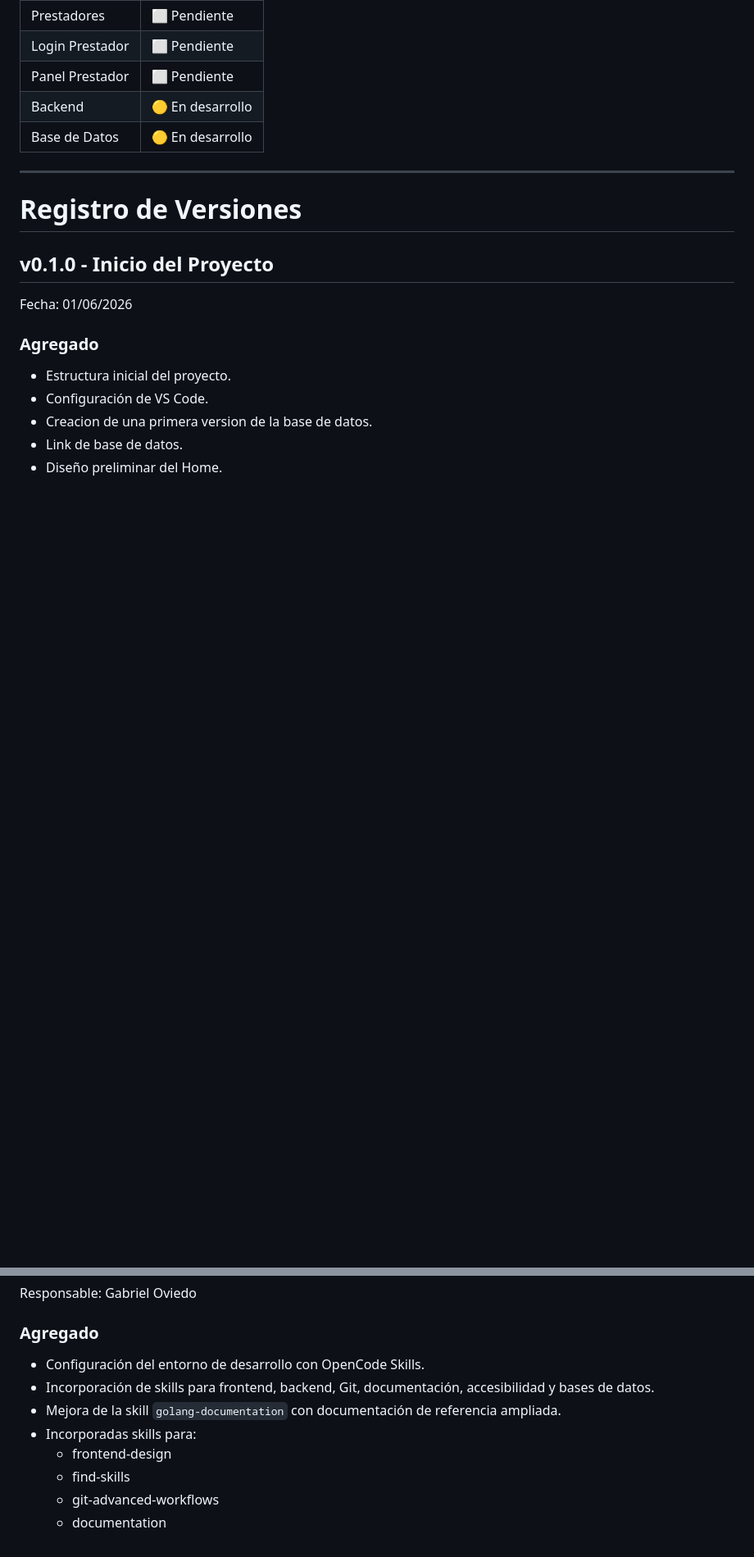
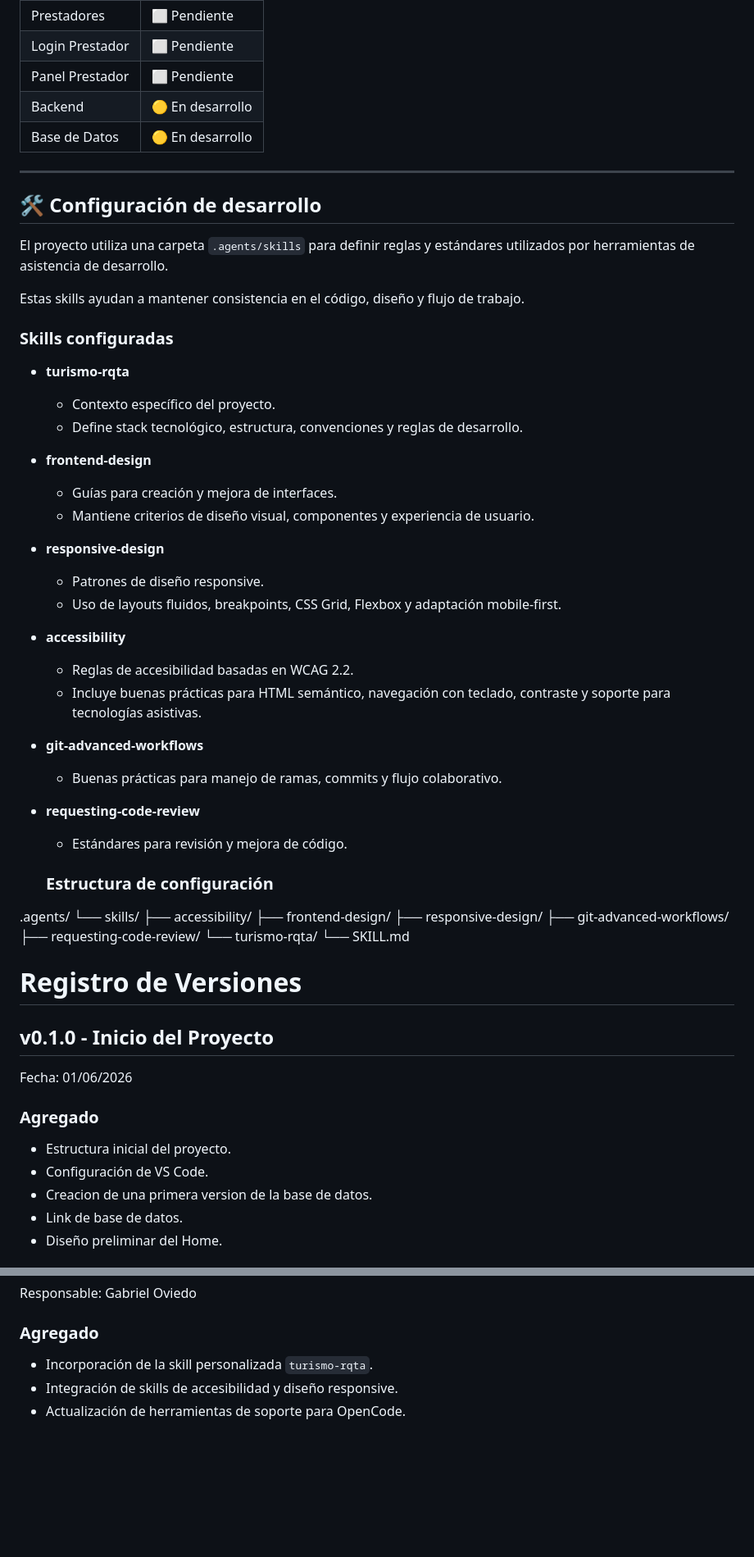
Before and after one commit to italijancic08/Turismo-Rqta, a Markdown page: readme.md, 2 parts joined by grey strips. Shown at 82% size. GitHub-like rendering; blank space fills up the shorter version.

Commit message:
feat:actualizacion del readme.md

```diff
--- a/readme.md
+++ b/readme.md
@@ -58,6 +58,49 @@ Modernizar el portal turístico de la ciudad permitiendo:
 | Base de Datos   | 🟡 En desarrollo  |
 
 ---
+
+## 🛠️ Configuración de desarrollo
+
+El proyecto utiliza una carpeta `.agents/skills` para definir reglas y estándares utilizados por herramientas de asistencia de desarrollo.
+
+Estas skills ayudan a mantener consistencia en el código, diseño y flujo de trabajo.
+
+### Skills configuradas
+
+- **turismo-rqta**
+  - Contexto específico del proyecto.
+  - Define stack tecnológico, estructura, convenciones y reglas de desarrollo.
+
+- **frontend-design**
+  - Guías para creación y mejora de interfaces.
+  - Mantiene criterios de diseño visual, componentes y experiencia de usuario.
+
+- **responsive-design**
+  - Patrones de diseño responsive.
+  - Uso de layouts fluidos, breakpoints, CSS Grid, Flexbox y adaptación mobile-first.
+
+- **accessibility**
+  - Reglas de accesibilidad basadas en WCAG 2.2.
+  - Incluye buenas prácticas para HTML semántico, navegación con teclado, contraste y soporte para tecnologías asistivas.
+
+- **git-advanced-workflows**
+  - Buenas prácticas para manejo de ramas, commits y flujo colaborativo.
+
+- **requesting-code-review**
+  - Estándares para revisión y mejora de código.
+
+  ### Estructura de configuración
+
+
+.agents/
+└── skills/
+    ├── accessibility/
+    ├── frontend-design/
+    ├── responsive-design/
+    ├── git-advanced-workflows/
+    ├── requesting-code-review/
+    └── turismo-rqta/
+        └── SKILL.md
 
 # Registro de Versiones
 
@@ -280,11 +354,6 @@ Responsable: Gabriel Oviedo
 
 ### Agregado
 
-- Configuración del entorno de desarrollo con OpenCode Skills.
-- Incorporación de skills para frontend, backend, Git, documentación, accesibilidad y bases de datos.
-- Mejora de la skill `golang-documentation` con documentación de referencia ampliada.
-- Incorporadas skills para:
-  - frontend-design
-  - find-skills
-  - git-advanced-workflows
-  - documentation
+- Incorporación de la skill personalizada `turismo-rqta`.
+- Integración de skills de accesibilidad y diseño responsive.
+- Actualización de herramientas de soporte para OpenCode.
```
Also changed, not shown: other parts of readme.md (+32 -1 lines).
